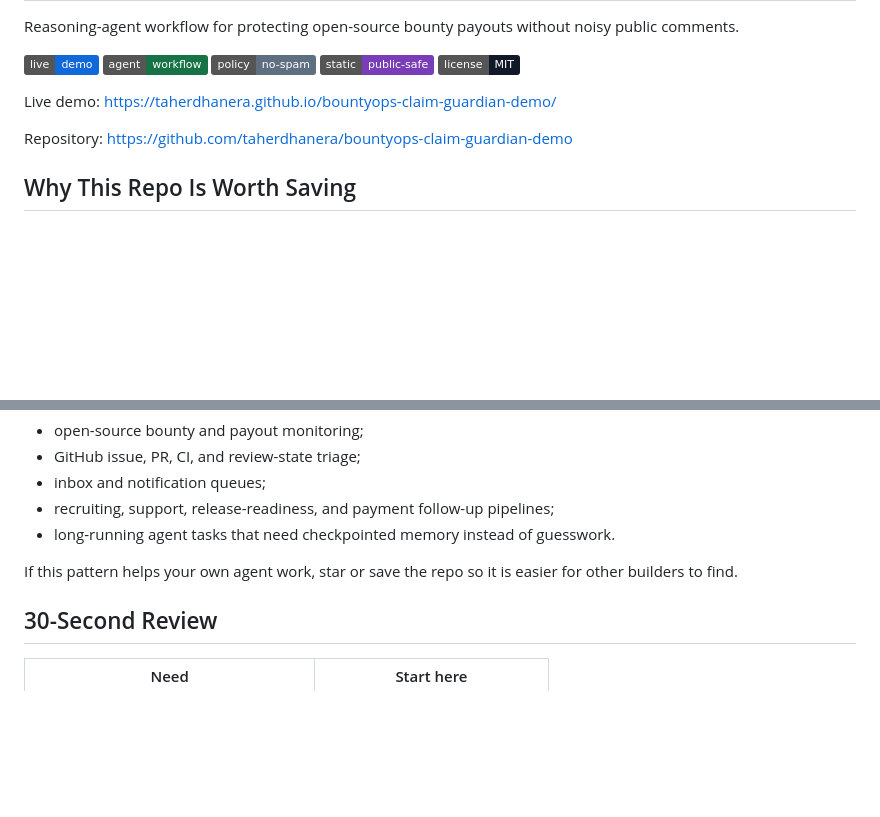
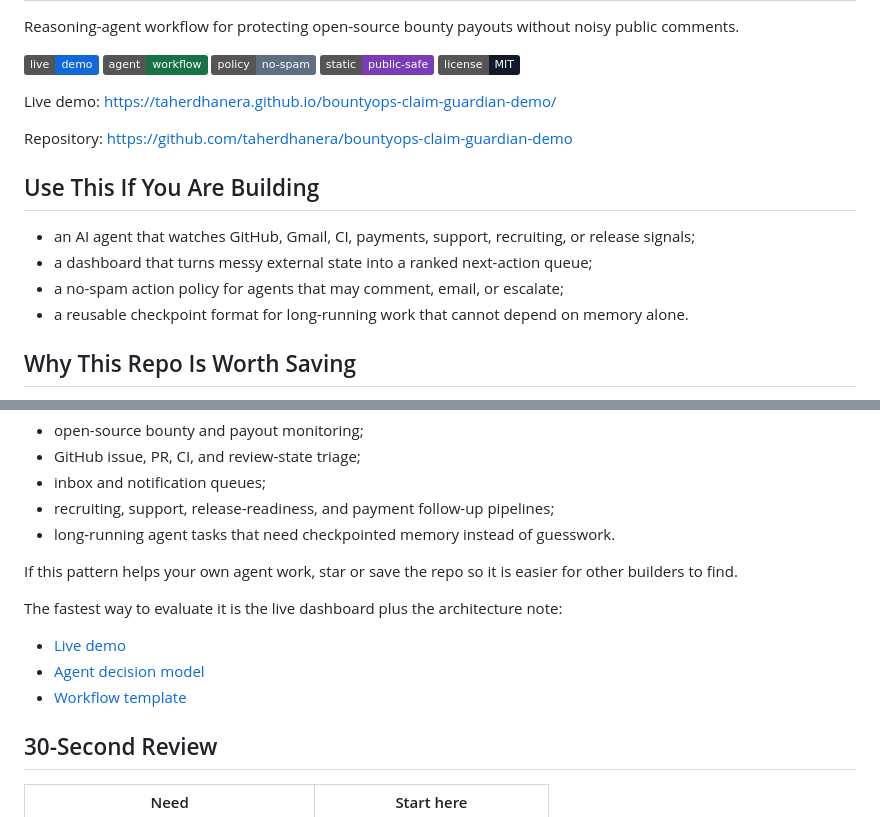
Before and after one commit to taherdhanera/bountyops-claim-guardian-demo, a Markdown page: README.md, 2 parts joined by grey strips. GitHub-like rendering; badges without logos; blank space fills up the shorter version.

```diff
--- a/README.md
+++ b/README.md
@@ -13,6 +13,13 @@ Live demo: https://taherdhanera.github.io/bountyops-claim-guardian-demo/
 Repository:
 https://github.com/taherdhanera/bountyops-claim-guardian-demo
 
+## Use This If You Are Building
+
+- an AI agent that watches GitHub, Gmail, CI, payments, support, recruiting, or release signals;
+- a dashboard that turns messy external state into a ranked next-action queue;
+- a no-spam action policy for agents that may comment, email, or escalate;
+- a reusable checkpoint format for long-running work that cannot depend on memory alone.
+
 ## Why This Repo Is Worth Saving
 
 Most agent demos stop at chat. BountyOps shows a practical operations loop: read live external state, rank risk, decide whether action is justified, and leave evidence another human or agent can resume from.
@@ -26,6 +33,12 @@ It is designed for workflows where a noisy or wrong action can hurt the user:
 - long-running agent tasks that need checkpointed memory instead of guesswork.
 
 If this pattern helps your own agent work, star or save the repo so it is easier for other builders to find.
+
+The fastest way to evaluate it is the live dashboard plus the architecture note:
+
+- [Live demo](https://taherdhanera.github.io/bountyops-claim-guardian-demo/)
+- [Agent decision model](ARCHITECTURE.md)
+- [Workflow template](WORKFLOW_TEMPLATE.md)
 
 ## 30-Second Review
 
```
Also changed, not shown: SHARE_KIT.md (+12 -0 lines).
